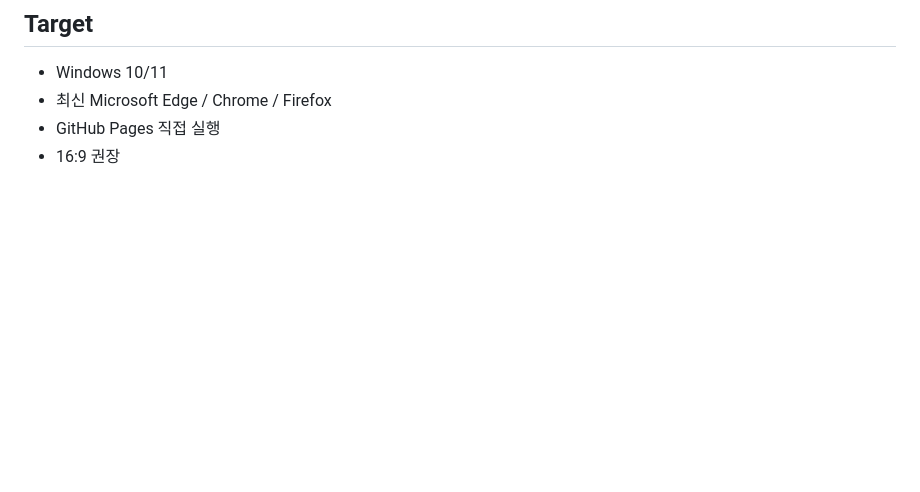
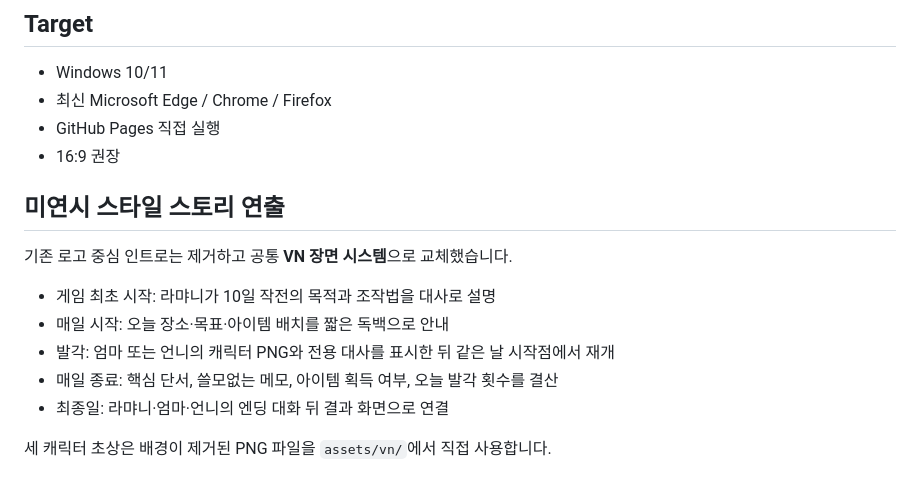
Before and after one commit to playCosmos/HolyCrab, a Markdown page: README.md, the part around the change. Drawn GitHub-style; blank space fills up the shorter version.

Commit message:
docs: describe reusable VN presentation flow

```diff
--- a/README.md
+++ b/README.md
@@ -107,3 +107,16 @@ npm test
 - 최신 Microsoft Edge / Chrome / Firefox
 - GitHub Pages 직접 실행
 - 16:9 권장
+
+
+## 미연시 스타일 스토리 연출
+
+기존 로고 중심 인트로는 제거하고 공통 **VN 장면 시스템**으로 교체했습니다.
+
+- 게임 최초 시작: 라먀니가 10일 작전의 목적과 조작법을 대사로 설명
+- 매일 시작: 오늘 장소·목표·아이템 배치를 짧은 독백으로 안내
+- 발각: 엄마 또는 언니의 캐릭터 PNG와 전용 대사를 표시한 뒤 같은 날 시작점에서 재개
+- 매일 종료: 핵심 단서, 쓸모없는 메모, 아이템 획득 여부, 오늘 발각 횟수를 결산
+- 최종일: 라먀니·엄마·언니의 엔딩 대화 뒤 결과 화면으로 연결
+
+세 캐릭터 초상은 배경이 제거된 PNG 파일을 `assets/vn/`에서 직접 사용합니다.
```
